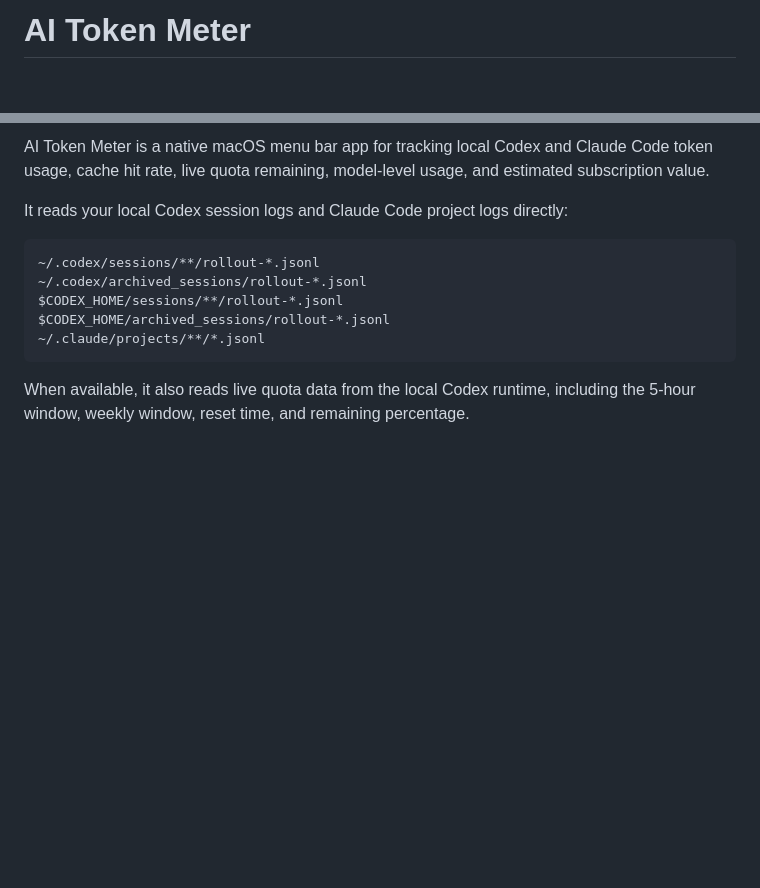
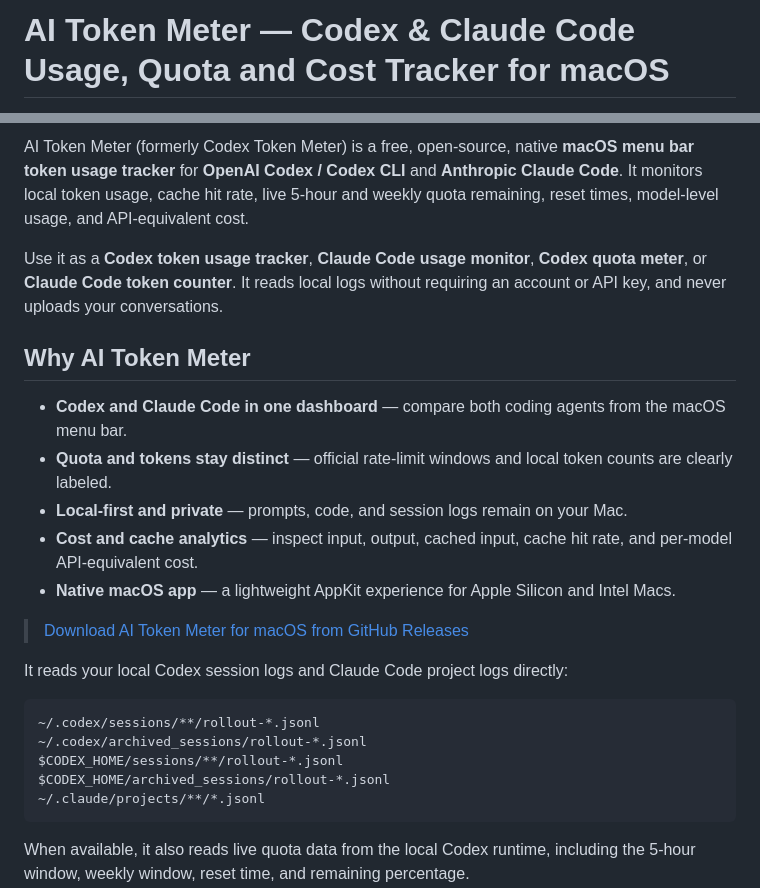
Before and after one commit to prefect12/codex-token-meter, a Markdown page: README.en.md, 2 parts joined by grey strips. Drawn GitHub-style; blank space fills up the shorter version.

```diff
--- a/README.en.md
+++ b/README.en.md
@@ -1,2 +1,2 @@
-# AI Token Meter
+# AI Token Meter — Codex & Claude Code Usage, Quota and Cost Tracker for macOS
 
@@ -4,5 +4,17 @@
 
-AI Token Meter is a native macOS menu bar app for tracking local Codex and Claude Code token usage, cache hit rate, live quota remaining, model-level usage, and estimated subscription value.
+AI Token Meter (formerly Codex Token Meter) is a free, open-source, native **macOS menu bar token usage tracker** for **OpenAI Codex / Codex CLI** and **Anthropic Claude Code**. It monitors local token usage, cache hit rate, live 5-hour and weekly quota remaining, reset times, model-level usage, and API-equivalent cost.
+
+Use it as a **Codex token usage tracker**, **Claude Code usage monitor**, **Codex quota meter**, or **Claude Code token counter**. It reads local logs without requiring an account or API key, and never uploads your conversations.
+
+## Why AI Token Meter
+
+- **Codex and Claude Code in one dashboard** — compare both coding agents from the macOS menu bar.
+- **Quota and tokens stay distinct** — official rate-limit windows and local token counts are clearly labeled.
+- **Local-first and private** — prompts, code, and session logs remain on your Mac.
+- **Cost and cache analytics** — inspect input, output, cached input, cache hit rate, and per-model API-equivalent cost.
+- **Native macOS app** — a lightweight AppKit experience for Apple Silicon and Intel Macs.
+
+> [Download AI Token Meter for macOS from GitHub Releases](https://github.com/prefect12/codex-token-meter/releases/latest)
 
 It reads your local Codex session logs and Claude Code project logs directly:
 
```
Also changed, not shown: other parts of README.en.md (+1 -1 lines), README.md (+6 -2 lines), README.zh-CN.md (+15 -3 lines).
